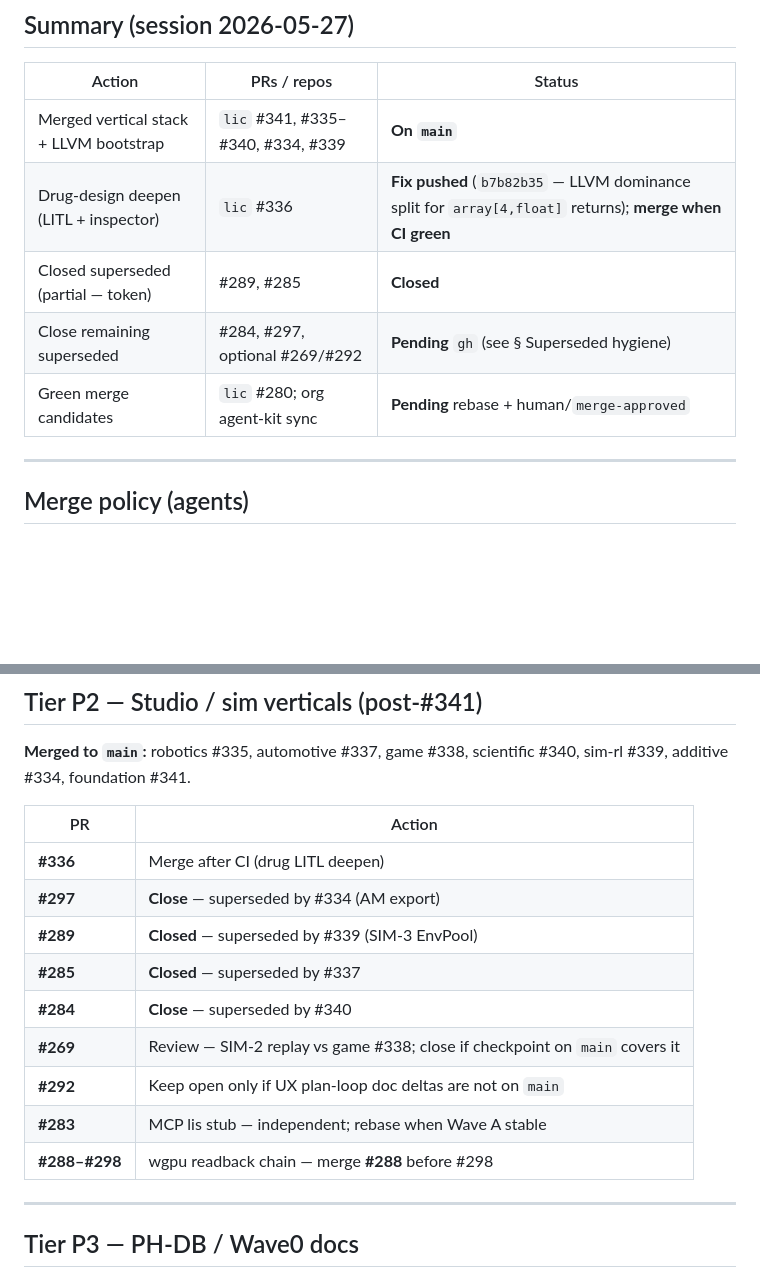
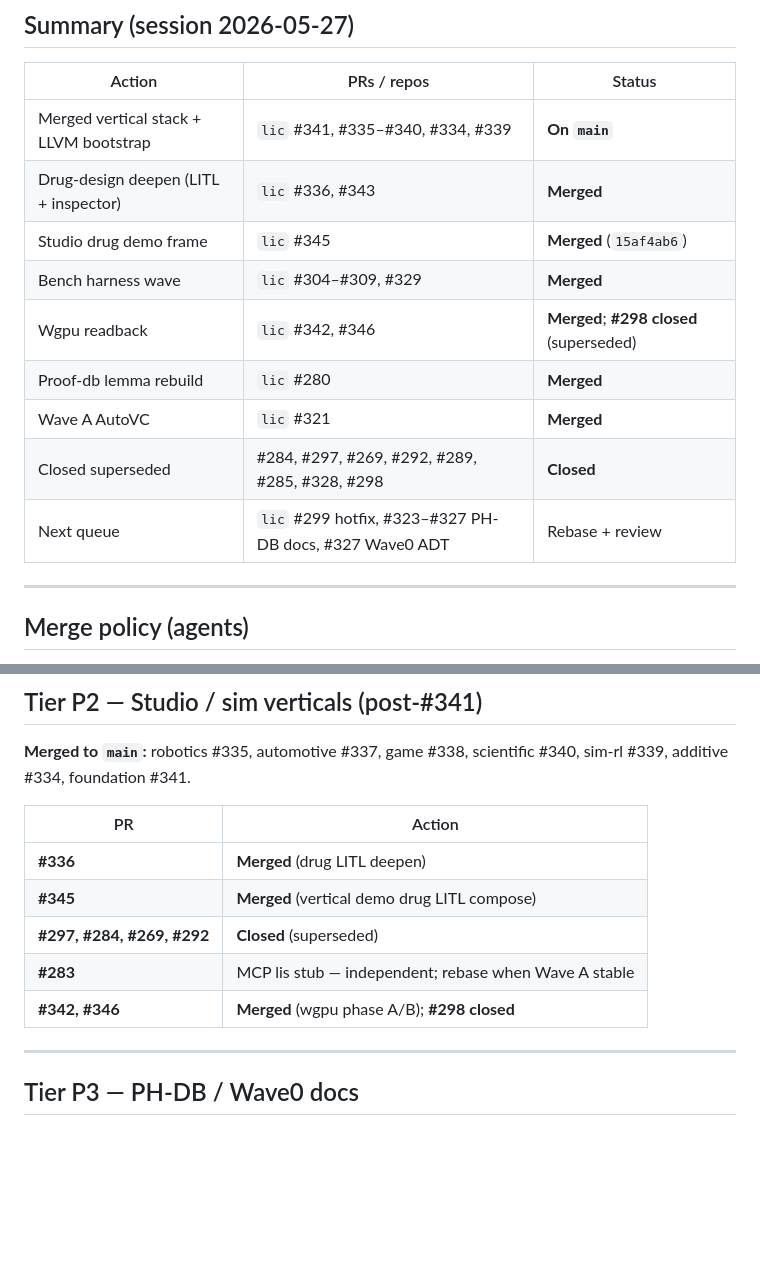
Before and after one commit to li-langverse/roadmap, a Markdown page: docs/ecosystem/pr-battle-plan-2026-05-27.md, 2 parts joined by grey strips. GitHub-like rendering; blank space fills up the shorter version.

Commit message:
docs(ecosystem): refresh PR battle plan after lic session merges
Co-authored-by: julian.m.kleber <julian.m.kleber@gmail.com>

```diff
--- a/docs/ecosystem/pr-battle-plan-2026-05-27.md
+++ b/docs/ecosystem/pr-battle-plan-2026-05-27.md
@@ -11,10 +11,14 @@
 | Action | PRs / repos | Status |
 |--------|-------------|--------|
 | Merged vertical stack + LLVM bootstrap | `lic` #341, #335–#340, #334, #339 | **On `main`** |
-| Drug-design deepen (LITL + inspector) | `lic` #336 | **Fix pushed** (`b7b82b35` — LLVM dominance split for `array[4,float]` returns); **merge when CI green** |
-| Closed superseded (partial — token) | #289, #285 | **Closed** |
-| Close remaining superseded | #284, #297, optional #269/#292 | **Pending** `gh` (see § Superseded hygiene) |
-| Green merge candidates | `lic` #280; org agent-kit sync | **Pending** rebase + human/`merge-approved` |
+| Drug-design deepen (LITL + inspector) | `lic` #336, #343 | **Merged** |
+| Studio drug demo frame | `lic` #345 | **Merged** (`15af4ab6`) |
+| Bench harness wave | `lic` #304–#309, #329 | **Merged** |
+| Wgpu readback | `lic` #342, #346 | **Merged**; **#298 closed** (superseded) |
+| Proof-db lemma rebuild | `lic` #280 | **Merged** |
+| Wave A AutoVC | `lic` #321 | **Merged** |
+| Closed superseded | #284, #297, #269, #292, #289, #285, #328, #298 | **Closed** |
+| Next queue | `lic` #299 hotfix, #323–#327 PH-DB docs, #327 Wave0 ADT | Rebase + review |
 
 ---
 
@@ -64,15 +68,11 @@ North star: [master plan PH-2e/2f/7e](https://github.com/li-langverse/lic/blob/m
 
 | PR | Action |
 |----|--------|
-| **#336** | Merge after CI (drug LITL deepen) |
-| **#297** | **Close** — superseded by #334 (AM export) |
-| **#289** | **Closed** — superseded by #339 (SIM-3 EnvPool) |
-| **#285** | **Closed** — superseded by #337 |
-| **#284** | **Close** — superseded by #340 |
-| **#269** | Review — SIM-2 replay vs game #338; close if checkpoint on `main` covers it |
-| **#292** | Keep open only if UX plan-loop doc deltas are not on `main` |
+| **#336** | **Merged** (drug LITL deepen) |
+| **#345** | **Merged** (vertical demo drug LITL compose) |
+| **#297, #284, #269, #292** | **Closed** (superseded) |
 | **#283** | MCP lis stub — independent; rebase when Wave A stable |
-| **#288–#298** | wgpu readback chain — merge **#288** before #298 |
+| **#342, #346** | **Merged** (wgpu phase A/B); **#298 closed** |
 
 ---
 
```
